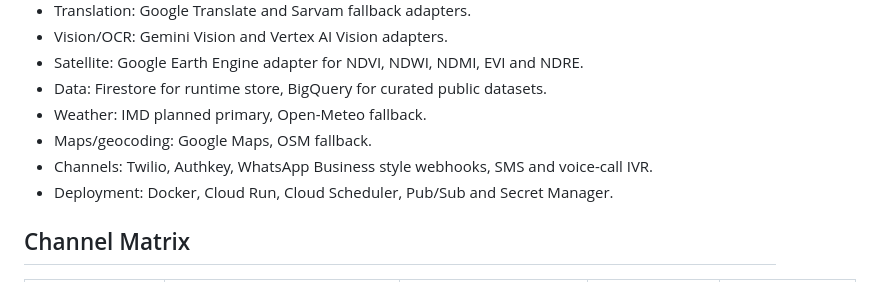
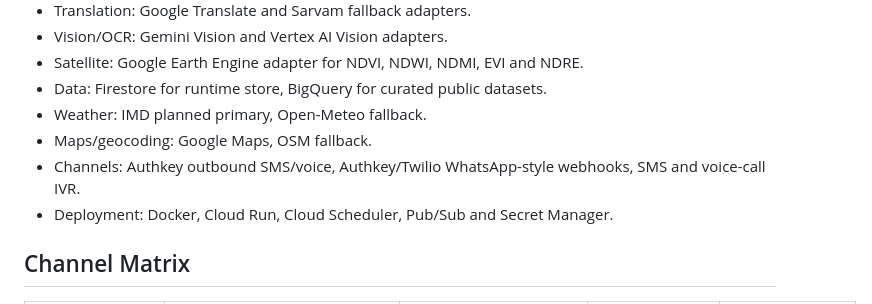
Before and after one commit to vaibhavdes/kisanAI, a Markdown page: README.md, the part around one of its changes. Rendered like a GitHub page.

Commit message:
docs: clarify outbound channels and data ingestion sources

```diff
--- a/README.md
+++ b/README.md
@@ -43,7 +43,7 @@ Kisan Alert is a FastAPI + React Native hackathon prototype for small and margin
 - Data: Firestore for runtime store, BigQuery for curated public datasets.
 - Weather: IMD planned primary, Open-Meteo fallback.
 - Maps/geocoding: Google Maps, OSM fallback.
-- Channels: Twilio, Authkey, WhatsApp Business style webhooks, SMS and voice-call IVR.
+- Channels: Authkey outbound SMS/voice, Authkey/Twilio WhatsApp-style webhooks, SMS and voice-call IVR.
 - Deployment: Docker, Cloud Run, Cloud Scheduler, Pub/Sub and Secret Manager.
 
 ## Channel Matrix
```
Also changed, not shown: other parts of README.md (+1 -1 lines), docs/data/PUBLIC_DATA_INGESTION.md (+51 -2 lines).
